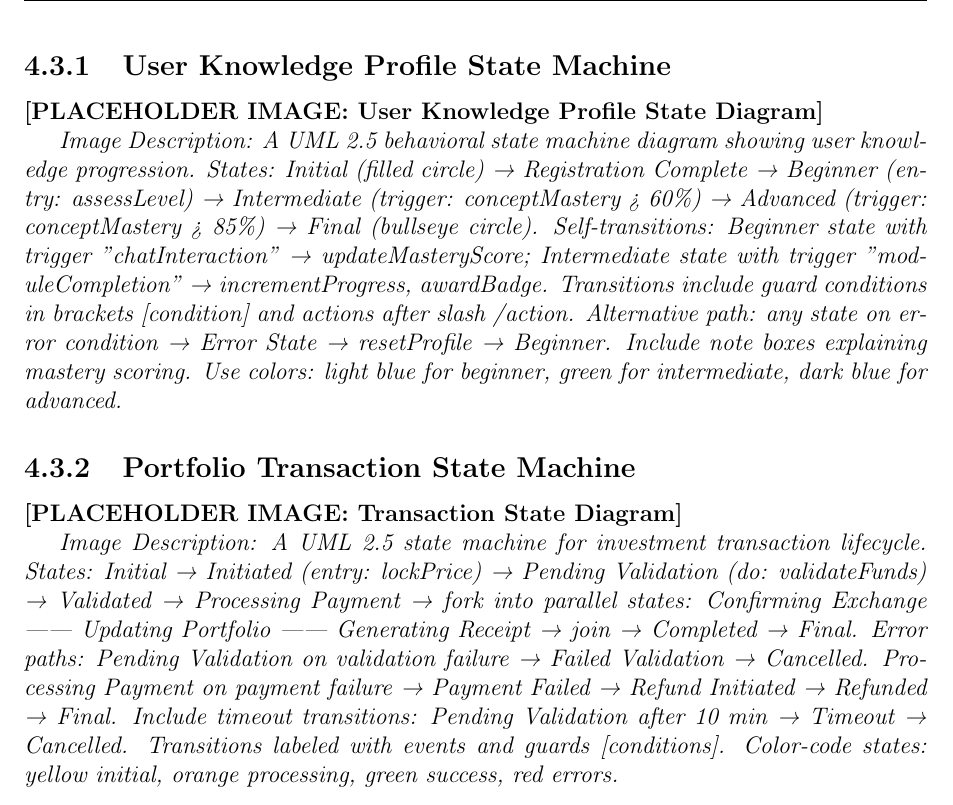
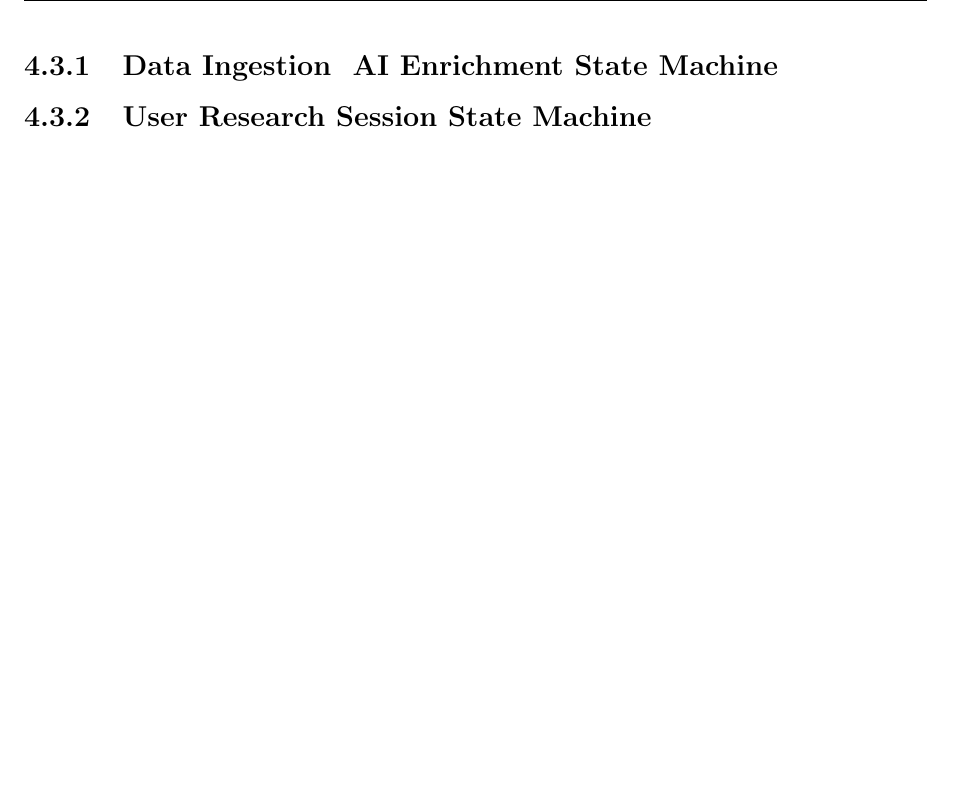
Before and after one commit to Finasaan/defense, a LaTeX thesis (FYDP-III Final Defense 1/SDS-Finasaan-2025.tex): part of page 15 of 37 before the commit and part of page 15 of 39 after it, cut at the place of the change, the shorter picture padded with empty space. Compiled offline with pdfLaTeX.

Commit message:
feat: state machines

```diff
--- a/FYDP-III Final Defense 1/SDS-Finasaan-2025.tex
+++ b/FYDP-III Final Defense 1/SDS-Finasaan-2025.tex
@@ -300,6 +300,5 @@ Data Flow Diagrams illustrate how data moves through the Finasaan system, showin
 
 State transition diagrams model the behavior of objects as they respond to events and change states over time.
 
-\subsection{User Knowledge Profile State Machine}
+\subsection{Data Ingestion & AI Enrichment State Machine}
 
-\textbf{[PLACEHOLDER IMAGE: User Knowledge Profile State Diagram]}
@@ -306,8 +311,3 @@ State transition diagrams model the behavior of objects as they respond to event
 
-\textit{Image Description: A UML 2.5 behavioral state machine diagram showing user knowledge progression. States: Initial (filled circle) → Registration Complete → Beginner (entry: assessLevel) → Intermediate (trigger: conceptMastery > 60\%) → Advanced (trigger: conceptMastery > 85\%) → Final (bullseye circle). Self-transitions: Beginner state with trigger "chatInteraction" → updateMasteryScore; Intermediate state with trigger "moduleCompletion" → incrementProgress, awardBadge. Transitions include guard conditions in brackets [condition] and actions after slash /action. Alternative path: any state on error condition → Error State → resetProfile → Beginner. Include note boxes explaining mastery scoring. Use colors: light blue for beginner, green for intermediate, dark blue for advanced.}
+\subsection{User Research Session State Machine}
 
-\subsection{Portfolio Transaction State Machine}
-
-\textbf{[PLACEHOLDER IMAGE: Transaction State Diagram]}
-
-\textit{Image Description: A UML 2.5 state machine for investment transaction lifecycle. States: Initial → Initiated (entry: lockPrice) → Pending Validation (do: validateFunds) → Validated → Processing Payment → fork into parallel states: Confirming Exchange || Updating Portfolio || Generating Receipt → join → Completed → Final. Error paths: Pending Validation on validation failure → Failed Validation → Cancelled. Processing Payment on payment failure → Payment Failed → Refund Initiated → Refunded → Final. Include timeout transitions: Pending Validation after 10 min → Timeout → Cancelled. Transitions labeled with events and guards [conditions]. Color-code states: yellow initial, orange processing, green success, red errors.}
@@ -315,3 +318,5 @@ State transition diagrams model the behavior of objects as they respond to event
+    \label{fig:user-research-session-state-machine}
+\end{figure}
 % Chapter 5: Data Design
 \chapter{Data Design}
 
```
Also changed, not shown: FYDP-III Final Defense 1/images/data_ingestion_state_machine.png (added), FYDP-III Final Defense 1/images/user_research_state_machine.png (added), FYDP-III Final Defense 1/SDS-Finasaan-2025.tex (11 more changed lines), 2 other files.
